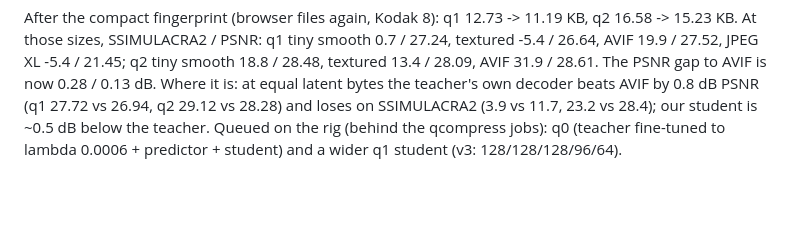
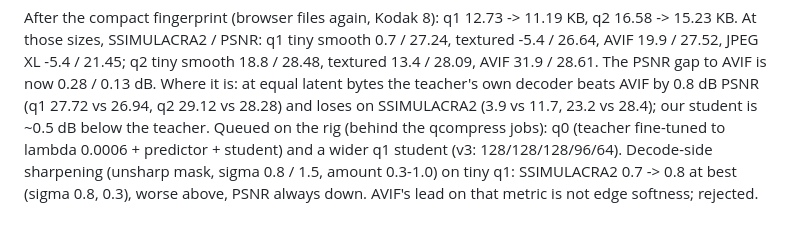
Before and after one commit to hshwn/hashawn, a Markdown page: ncz/bench/results.md, the part around the change. GitHub-like rendering; blank space fills up the shorter version.

Commit message:
bench: decode-side sharpening does not close the SSIMULACRA2 gap

```diff
--- a/ncz/bench/results.md
+++ b/ncz/bench/results.md
@@ -1106,3 +1106,5 @@ Where it is: at equal latent bytes the teacher's own decoder beats AVIF by 0.8 d
 vs 28.28) and loses on SSIMULACRA2 (3.9 vs 11.7, 23.2 vs 28.4); our student is ~0.5 dB below the teacher. Queued on
 the rig (behind the qcompress jobs): q0 (teacher fine-tuned to lambda 0.0006 + predictor + student) and a wider q1
 student (v3: 128/128/128/96/64).
+Decode-side sharpening (unsharp mask, sigma 0.8 / 1.5, amount 0.3-1.0) on tiny q1: SSIMULACRA2 0.7 -> 0.8 at best
+(sigma 0.8, 0.3), worse above, PSNR always down. AVIF's lead on that metric is not edge softness; rejected.
```
